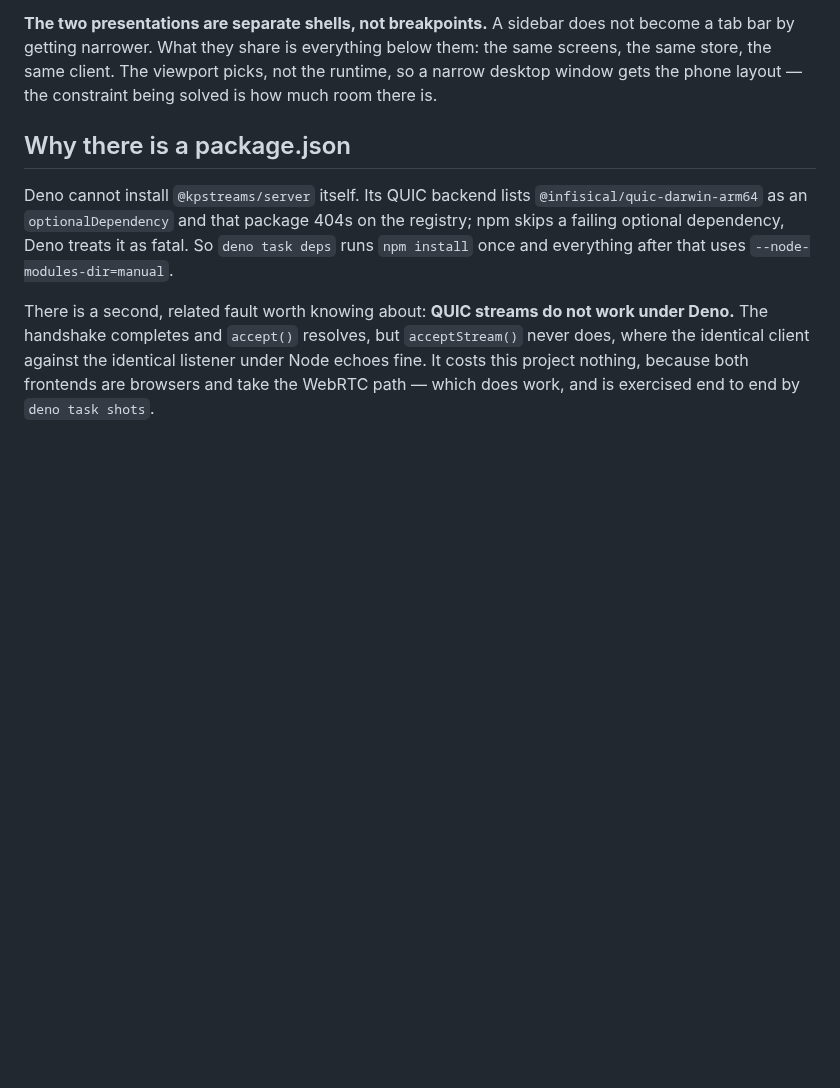
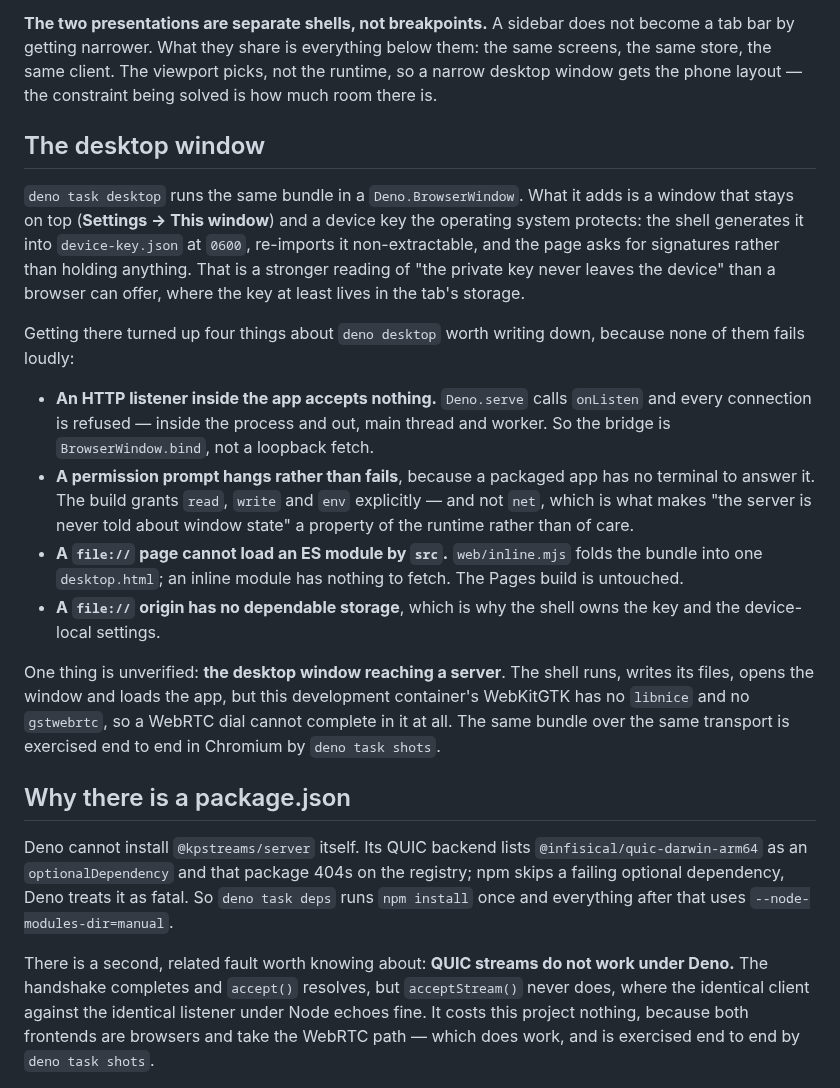
Before and after one commit to voltrevo/worklog, a Markdown page: README.md, the part around one of its changes. GitHub-like rendering; blank space fills up the shorter version.

Commit message:
Refresh the screenshots, and write down what the desktop taught
The captures were taken before work notes, the audio settings and the error
reporter existed. Regenerated the same way -- real server, real browser, real
handshake, both shells -- and the README now covers the desktop window and the
four `deno desktop` behaviours that cost the most to find, each of which fails
silently rather than loudly.

It also states plainly what is not verified: the desktop window reaching a
server, because this container's WebKitGTK has no libnice and no gstwebrtc.

Co-Authored-By: Claude Opus 5 (1M context) <noreply@anthropic.com>
Claude-Session: https://claude.ai/code/session_01Vc5bWMgswgmJv7SxrebSPi

```diff
--- a/README.md
+++ b/README.md
@@ -76,6 +77,33 @@ by getting narrower. What they share is everything below them: the same screens,
 same client. The viewport picks, not the runtime, so a narrow desktop window gets the phone layout —
 the constraint being solved is how much room there is.
 
+## The desktop window
+
+`deno task desktop` runs the same bundle in a `Deno.BrowserWindow`. What it adds is a window that
+stays on top (**Settings → This window**) and a device key the operating system protects: the shell
+generates it into `device-key.json` at `0600`, re-imports it non-extractable, and the page asks for
+signatures rather than holding anything. That is a stronger reading of "the private key never
+leaves the device" than a browser can offer, where the key at least lives in the tab's storage.
+
+Getting there turned up four things about `deno desktop` worth writing down, because none of them
+fails loudly:
+
+- **An HTTP listener inside the app accepts nothing.** `Deno.serve` calls `onListen` and every
+  connection is refused — inside the process and out, main thread and worker. So the bridge is
+  `BrowserWindow.bind`, not a loopback fetch.
+- **A permission prompt hangs rather than fails**, because a packaged app has no terminal to answer
+  it. The build grants `read`, `write` and `env` explicitly — and not `net`, which is what makes
+  "the server is never told about window state" a property of the runtime rather than of care.
+- **A `file://` page cannot load an ES module by `src`.** `web/inline.mjs` folds the bundle into
+  one `desktop.html`; an inline module has nothing to fetch. The Pages build is untouched.
+- **A `file://` origin has no dependable storage**, which is why the shell owns the key and the
+  device-local settings.
+
+One thing is unverified: **the desktop window reaching a server**. The shell runs, writes its files,
+opens the window and loads the app, but this development container's WebKitGTK has no `libnice` and
+no `gstwebrtc`, so a WebRTC dial cannot complete in it at all. The same bundle over the same
+transport is exercised end to end in Chromium by `deno task shots`.
+
 ## Why there is a package.json
 
 Deno cannot install `@kpstreams/server` itself. Its QUIC backend lists
```
Also changed, not shown: other parts of README.md (+5 -0 lines), docs/pacing-desktop.png, docs/timer-desktop.png, docs/timer-mobile.png.
